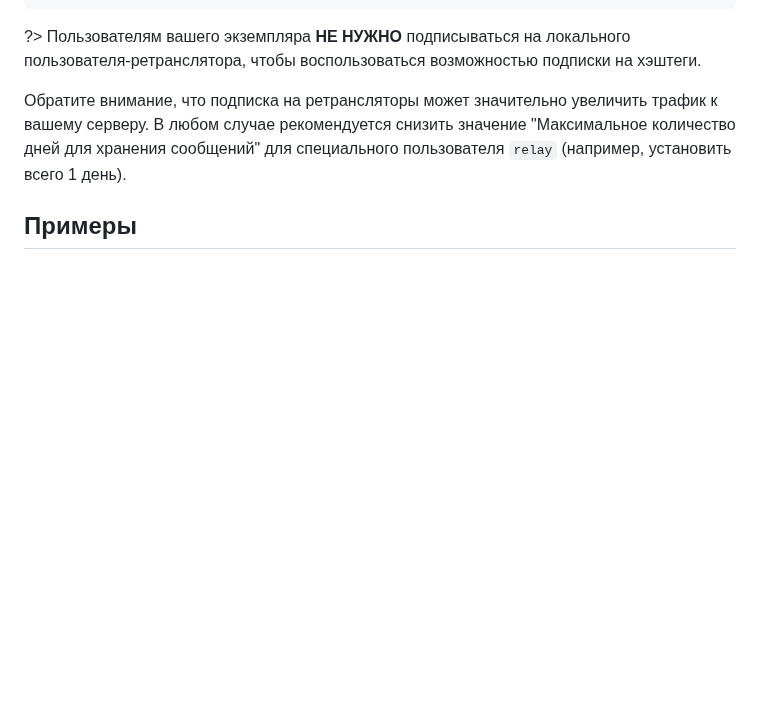
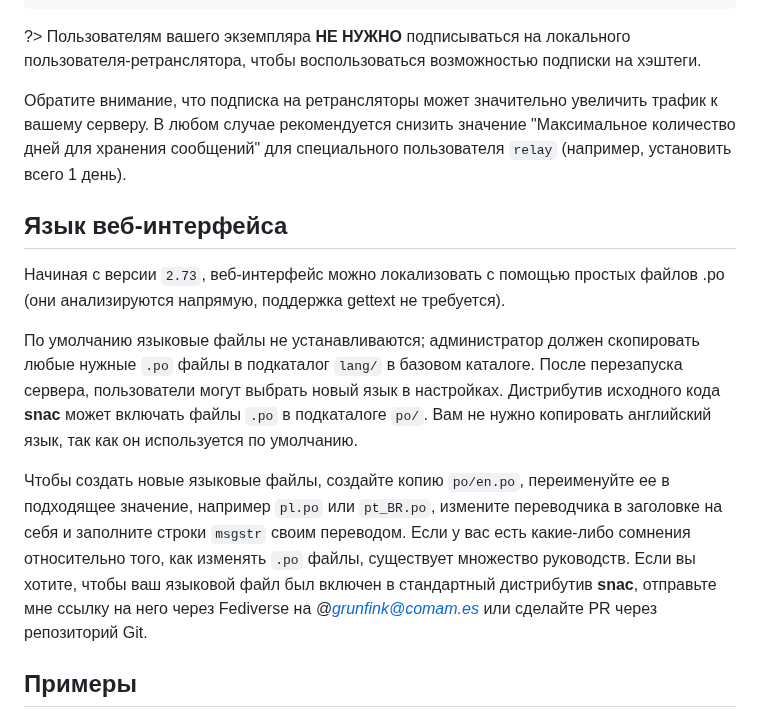
Before and after one commit to vorons/snac-docs, a Markdown page: docs/home.md, the part around the change. Drawn GitHub-style; blank space fills up the shorter version.

```diff
--- a/docs/home.md
+++ b/docs/home.md
@@ -895,6 +895,14 @@ snac follow $SNAC_BASEDIR relay https://relay.example.com/actor
 
 Обратите внимание, что подписка на ретрансляторы может значительно увеличить трафик к вашему серверу. В любом случае рекомендуется снизить значение "Максимальное количество дней для хранения сообщений" для специального пользователя `relay` (например, установить всего 1 день).
 
+## Язык веб-интерфейса
+
+Начиная с версии `2.73`, веб-интерфейс можно локализовать с помощью простых файлов .po (они анализируются напрямую, поддержка gettext не требуется).
+
+По умолчанию языковые файлы не устанавливаются; администратор должен скопировать любые нужные `.po` файлы в подкаталог `lang/` в базовом каталоге. После перезапуска сервера, пользователи могут выбрать новый язык в настройках. Дистрибутив исходного кода **snac** может включать файлы `.po` в подкаталоге `po/`. Вам не нужно копировать английский язык, так как он используется по умолчанию.
+
+Чтобы создать новые языковые файлы, создайте копию `po/en.po`, переименуйте ее в подходящее значение, например `pl.po` или `pt_BR.po`, измените переводчика в заголовке на себя и заполните строки `msgstr` своим переводом. Если у вас есть какие-либо сомнения относительно того, как изменять `.po` файлы, существует множество руководств. Если вы хотите, чтобы ваш языковой файл был включен в стандартный дистрибутив **snac**, отправьте мне ссылку на него через Fediverse на *@grunfink@comam.es* или сделайте PR через репозиторий Git.
+
 ## Примеры
 
 Вы хотите установить демон **snac** на хосте *example.com*, который правильно настроен, с действительным сертификатом TLS и на котором запущен сервер nginx. Демон будет установлен в папке `fedi`. В системе будут созданы два пользователя, *Уолтер* и *Джесси*. Их адреса присутствия в Fediverse будут *https://example.com/fedi/walter* и *https://example.com/fedi/jesse* соответственно. Они будут известны в Федиверс как *@walter@example.com* и *@jesse@example.com*. Демон **snac** будет работать в системе от имени пользователя `snacusr` и прослушивать сетевой сокет `localhost:8001`. Все данные будут храниться в каталоге `/home/snacusr/fedidata`.
```
